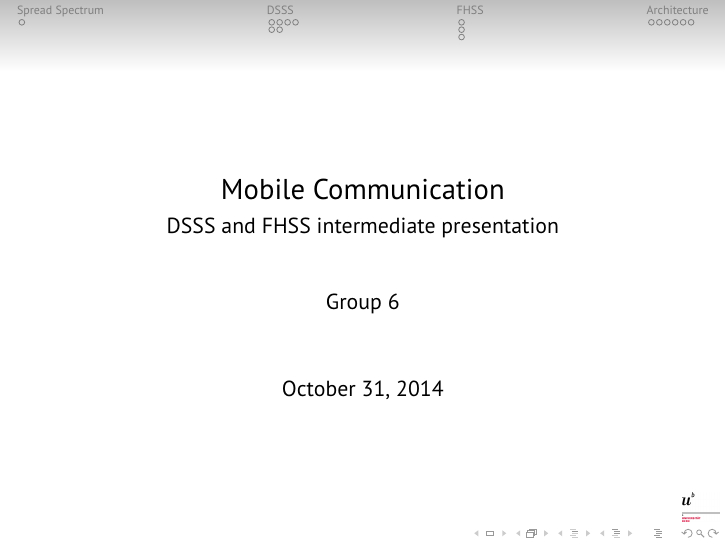
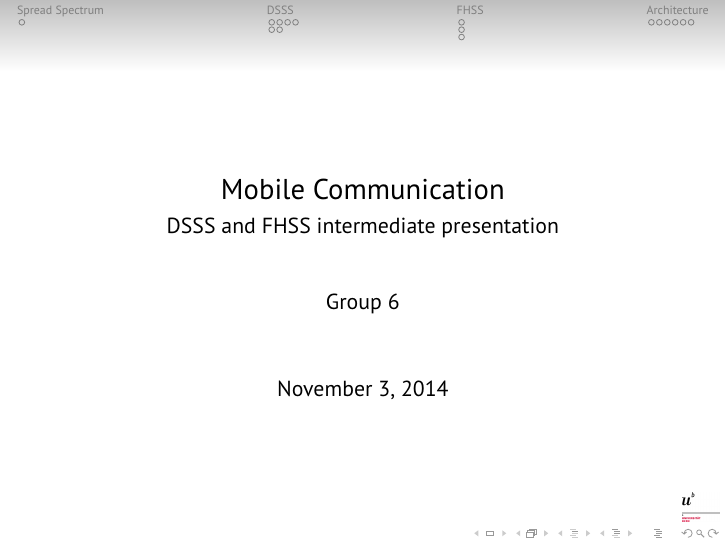
Before and after one commit to MobileComGroup6/MobileCom, LaTeX slides (presentation/slides.tex): page 1 of 52. Compiled offline with pdfLaTeX.

Commit message:
Change date in presentation from current date to November 3

```diff
--- a/presentation/slides.tex
+++ b/presentation/slides.tex
@@ -24,6 +24,7 @@
 \title{Mobile Communication}
 	\subtitle{DSSS and FHSS intermediate presentation}
 	\author{Group 6}
+	\date{November 3, 2014}
 
 \definecolor{orange}{RGB}{215,47,0}
 \definecolor{green}{RGB}{0,100,0}
```
Also changed, not shown: presentation/slides.pdf.
